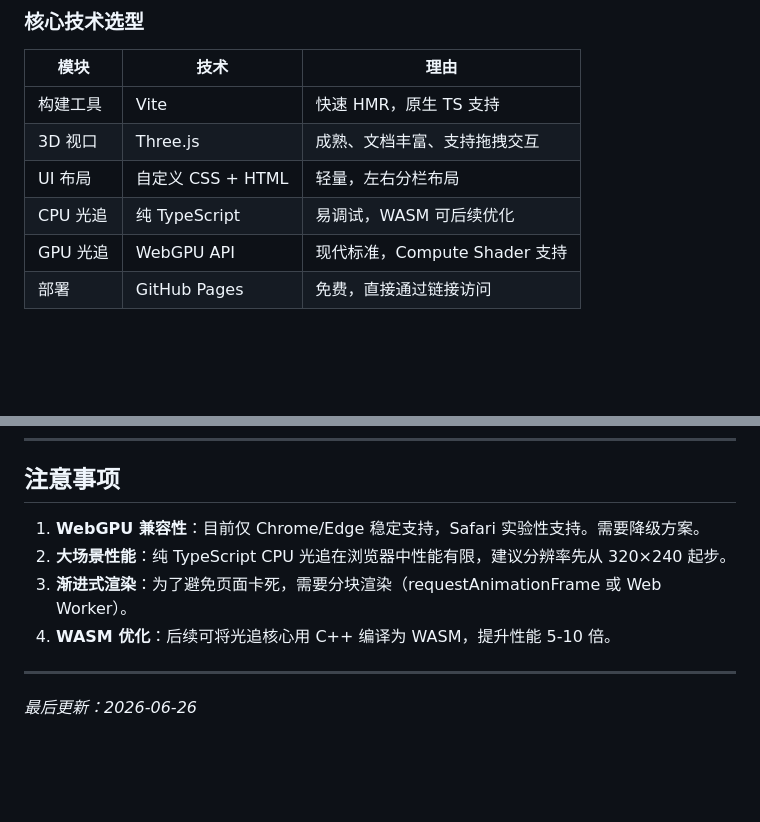
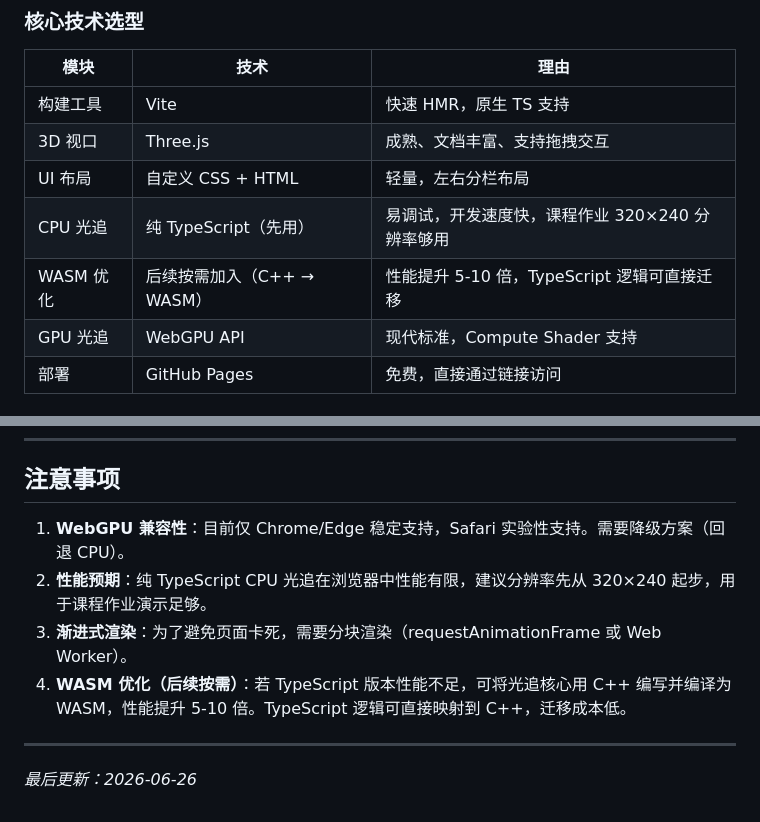
Before and after one commit to lunchinm/RayTracer, a Markdown page: PLAN.md, 2 parts joined by grey strips. Rendered like a GitHub page; blank space fills up the shorter version.

Commit message:
Update plan: TypeScript first, WASM as future optimization

```diff
--- a/PLAN.md
+++ b/PLAN.md
@@ -128,7 +128,8 @@ RayTracer/
 | 构建工具 | Vite | 快速 HMR，原生 TS 支持 |
 | 3D 视口 | Three.js | 成熟、文档丰富、支持拖拽交互 |
 | UI 布局 | 自定义 CSS + HTML | 轻量，左右分栏布局 |
-| CPU 光追 | 纯 TypeScript | 易调试，WASM 可后续优化 |
+| CPU 光追 | 纯 TypeScript（先用） | 易调试，开发速度快，课程作业 320×240 分辨率够用 |
+| WASM 优化 | 后续按需加入（C++ → WASM） | 性能提升 5-10 倍，TypeScript 逻辑可直接迁移 |
 | GPU 光追 | WebGPU API | 现代标准，Compute Shader 支持 |
 | 部署 | GitHub Pages | 免费，直接通过链接访问 |
 
@@ -283,10 +284,10 @@ npm run preview  # 预览生产版本
 
 ## 注意事项
 
-1. **WebGPU 兼容性**：目前仅 Chrome/Edge 稳定支持，Safari 实验性支持。需要降级方案。
-2. **大场景性能**：纯 TypeScript CPU 光追在浏览器中性能有限，建议分辨率先从 320×240 起步。
+1. **WebGPU 兼容性**：目前仅 Chrome/Edge 稳定支持，Safari 实验性支持。需要降级方案（回退 CPU）。
+2. **性能预期**：纯 TypeScript CPU 光追在浏览器中性能有限，建议分辨率先从 320×240 起步，用于课程作业演示足够。
 3. **渐进式渲染**：为了避免页面卡死，需要分块渲染（requestAnimationFrame 或 Web Worker）。
-4. **WASM 优化**：后续可将光追核心用 C++ 编译为 WASM，提升性能 5-10 倍。
+4. **WASM 优化（后续按需）**：若 TypeScript 版本性能不足，可将光追核心用 C++ 编写并编译为 WASM，性能提升 5-10 倍。TypeScript 逻辑可直接映射到 C++，迁移成本低。
 
 ---
 
```
